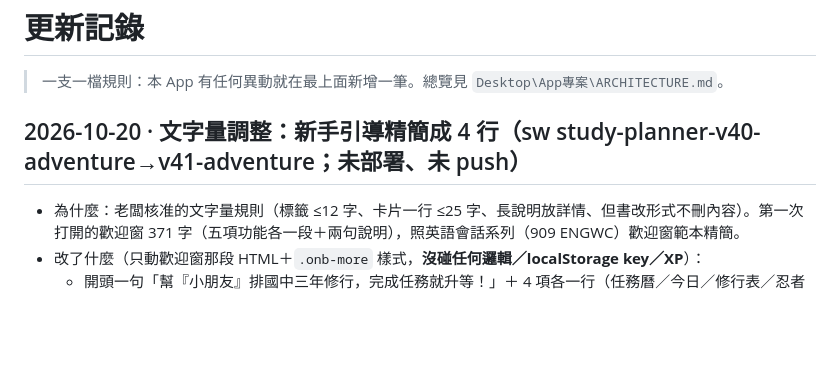
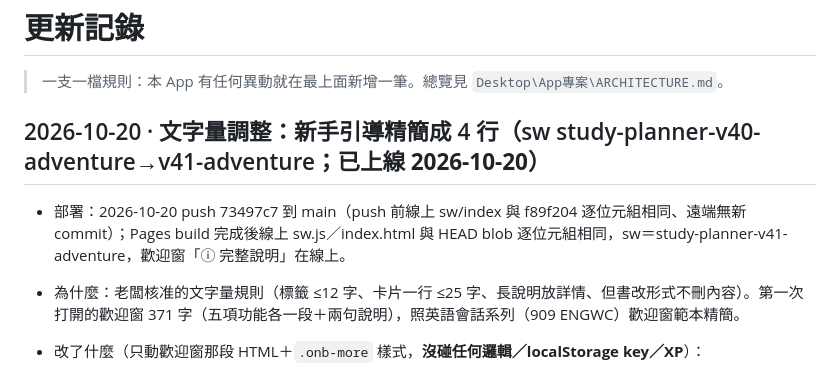
Before and after one commit to fullmodel-star/study-planner, a Markdown page: 更新記錄.md, the part around the change. GitHub-like rendering; blank space fills up the shorter version.

Commit message:
更新記錄：文字量調整 sw v41-adventure 已上線 2026-10-20
Co-Authored-By: Claude Opus 5.5 (1M context) <noreply@anthropic.com>

```diff
--- a/更新記錄.md
+++ b/更新記錄.md
@@ -2,7 +2,9 @@
 
 > 一支一檔規則：本 App 有任何異動就在最上面新增一筆。總覽見 `Desktop\App專案\ARCHITECTURE.md`。
 
-## 2026-10-20 · 文字量調整：新手引導精簡成 4 行（sw study-planner-v40-adventure→v41-adventure；未部署、未 push）
+## 2026-10-20 · 文字量調整：新手引導精簡成 4 行（sw study-planner-v40-adventure→v41-adventure；**已上線 2026-10-20**）
+
+- 部署：2026-10-20 push 73497c7 到 main（push 前線上 sw/index 與 f89f204 逐位元組相同、遠端無新 commit）；Pages build 完成後線上 sw.js／index.html 與 HEAD blob 逐位元組相同，sw＝study-planner-v41-adventure，歡迎窗「ⓘ 完整說明」在線上。
 
 - 為什麼：老闆核准的文字量規則（標籤 ≤12 字、卡片一行 ≤25 字、長說明放詳情、但書改形式不刪內容）。第一次打開的歡迎窗 371 字（五項功能各一段＋兩句說明），照英語會話系列（909 ENGWC）歡迎窗範本精簡。
 - 改了什麼（只動歡迎窗那段 HTML＋`.onb-more` 樣式，**沒碰任何邏輯／localStorage key／XP**）：
```
